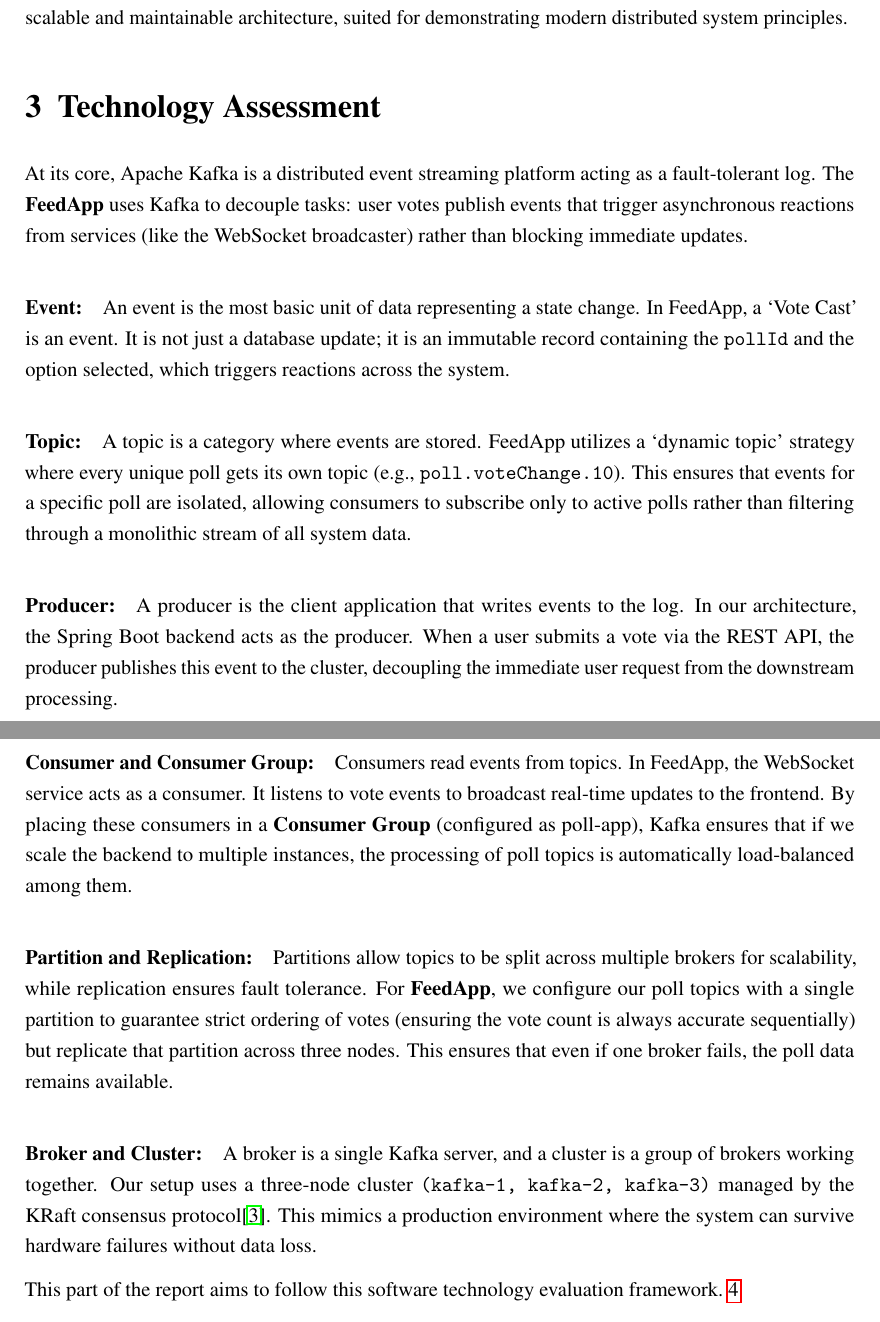
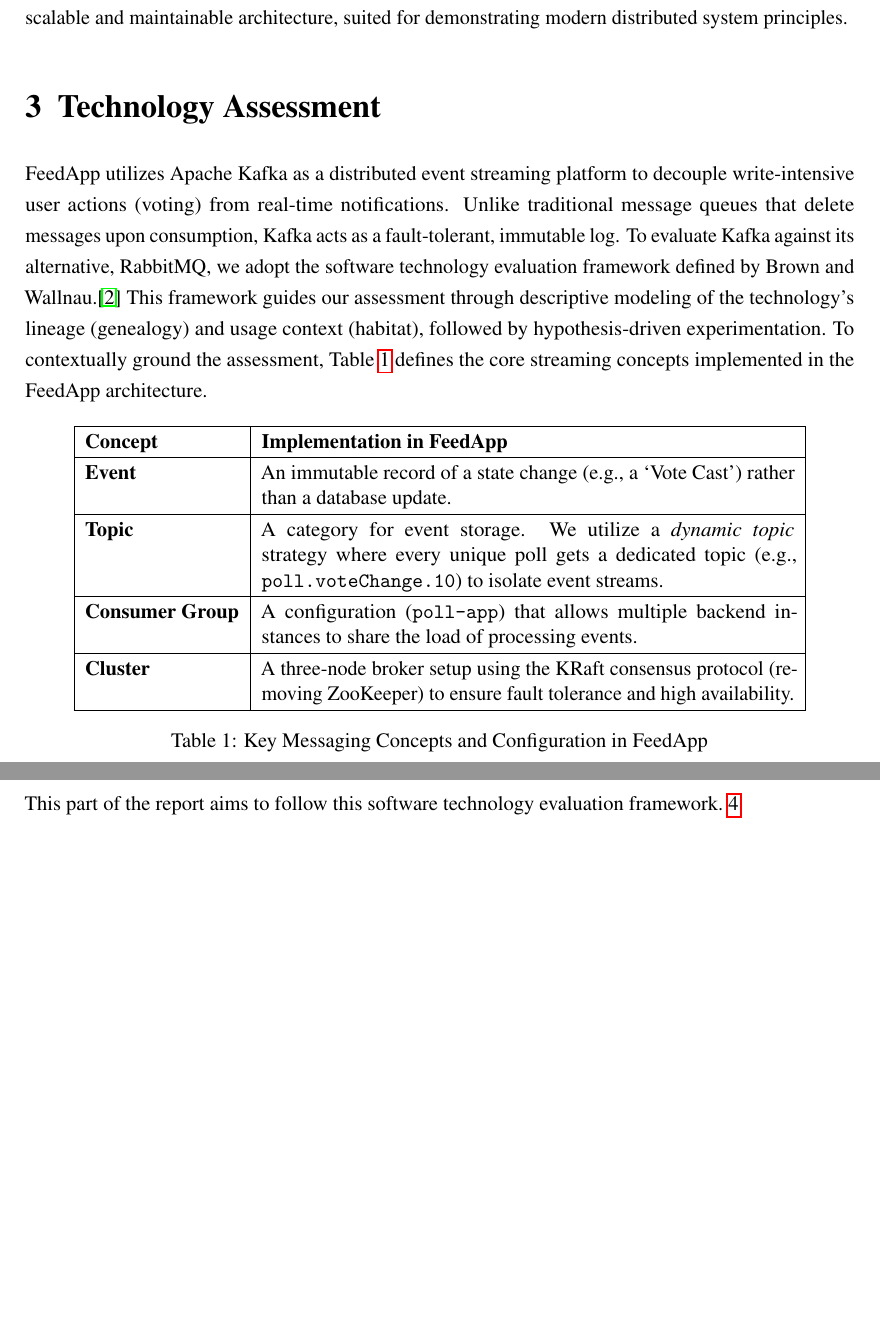
Before and after one commit to JonasOpsahl/FeedApp, a LaTeX paper (report/report.tex, which reads report/sections/technology.tex): two parts of pages 8 and 9 of 22 before the commit and two parts of pages 8 and 9 of 20 after it, joined at a grey line, cut so that both start at the same text, the shorter picture padded with empty space. Compiled offline with pdfLaTeX.

Commit message:
suggestion to shorter section 3

```diff
--- a/report/sections/technology.tex
+++ b/report/sections/technology.tex
@@ -1,42 +1,24 @@
 \section{Technology Assessment}
 \label{sec:technology}
 
+FeedApp utilizes Apache Kafka as a distributed event streaming platform to decouple write-intensive user actions (voting) from real-time notifications. Unlike traditional message queues that delete messages upon consumption, Kafka acts as a fault-tolerant, immutable log.
+To evaluate Kafka against its alternative, RabbitMQ, we adopt the software technology evaluation framework defined by Brown and Wallnau.\cite{brown:96} This framework guides our assessment through descriptive modeling of the technology's lineage (genealogy) and usage context (habitat), followed by hypothesis-driven experimentation.
+To contextually ground the assessment, Table \ref{tab:kafka_concepts} defines the core streaming concepts implemented in the FeedApp architecture.
 
-At its core, Apache Kafka is a distributed event streaming platform acting as a fault-tolerant log.
-The \textbf{FeedApp} uses Kafka to decouple tasks: user votes publish events that trigger asynchronous reactions from services (like the WebSocket broadcaster) rather than blocking immediate updates.
-
-\paragraph{Event: }
-An event is the most basic unit of data representing a state change. In FeedApp, a `Vote Cast' is an event.
-It is not just a database update; it is an immutable record containing the \texttt{pollId} and the option selected, which triggers reactions across the system.
-
-\paragraph{Topic: }
-A topic is a category where events are stored.
-FeedApp utilizes a `dynamic topic' strategy where every unique poll gets its own topic (e.g., \texttt{poll.voteChange.10}).
-This ensures that events for a specific poll are isolated, allowing consumers to subscribe only to active polls rather than filtering through a monolithic stream of all system data.
-
-
-\paragraph{Producer: }
-A producer is the client application that writes events to the log.
-In our architecture, the Spring Boot backend acts as the producer.
-When a user submits a vote via the REST API, the producer publishes this event to the cluster, decoupling the immediate user request from the downstream processing.
-
-
-\paragraph{Consumer and Consumer Group: }
-Consumers read events from topics.
-In FeedApp, the WebSocket service acts as a consumer.
-It listens to vote events to broadcast real-time updates to the frontend.
-By placing these consumers in a \textbf{Consumer Group} (configured as poll-app), Kafka ensures that if we scale the backend to multiple instances, the processing of poll topics is automatically load-balanced among them.
-
-\paragraph{Partition and Replication: }
-Partitions allow topics to be split across multiple brokers for scalability, while replication ensures fault tolerance.
-For \textbf{FeedApp}, we configure our poll topics with a single partition to guarantee strict ordering of votes (ensuring the vote count is always accurate sequentially) but replicate that partition across three nodes.
-This ensures that even if one broker fails, the poll data remains available.
-
-
-\paragraph{Broker and Cluster: }
-A broker is a single Kafka server, and a cluster is a group of brokers working together.
-Our setup uses a three-node cluster \texttt{(kafka-1, kafka-2, kafka-3)} managed by the KRaft consensus protocol\cite{KRaft_mode}.
-This mimics a production environment where the system can survive hardware failures without data loss.
+\begin{table}[H]
+    \centering
+    \renewcommand{\arraystretch}{1.2}
+    \begin{tabular}{|l|p{10cm}|}
+    \hline
+    \textbf{Concept} & \textbf{Implementation in FeedApp} \\ \hline
+    \textbf{Event} & An immutable record of a state change (e.g., a `Vote Cast') rather than a database update. \\ \hline
+    \textbf{Topic} & A category for event storage. We utilize a \textit{dynamic topic} strategy where every unique poll gets a dedicated topic (e.g., \texttt{poll.voteChange.10}) to isolate event streams. \\ \hline
+    \textbf{Consumer Group} & A configuration (\texttt{poll-app}) that allows multiple backend instances to share the load of processing events. \\ \hline
+    \textbf{Cluster} & A three-node broker setup using the KRaft consensus protocol (removing ZooKeeper) to ensure fault tolerance and high availability. \\ \hline
+    \end{tabular}
+    \caption{Key Messaging Concepts and Configuration in FeedApp}
+    \label{tab:kafka_concepts}
+\end{table}
 
 This part of the report aims to follow this software technology evaluation framework.~\ref{fig:framework}
 
```
Also changed, not shown: report/report.bib (+9 -0 lines), report/sections/technology.tex (58 more changed lines).
